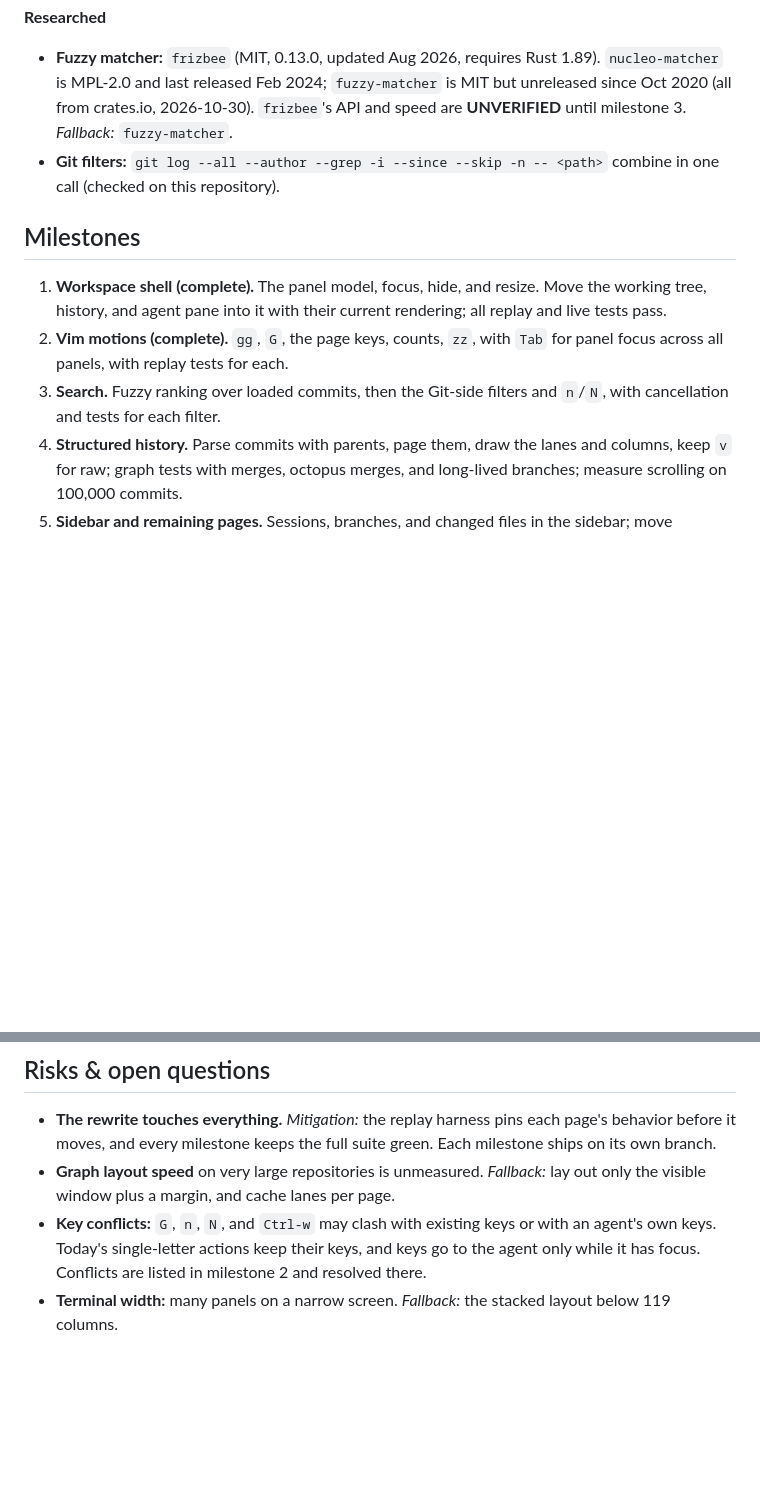
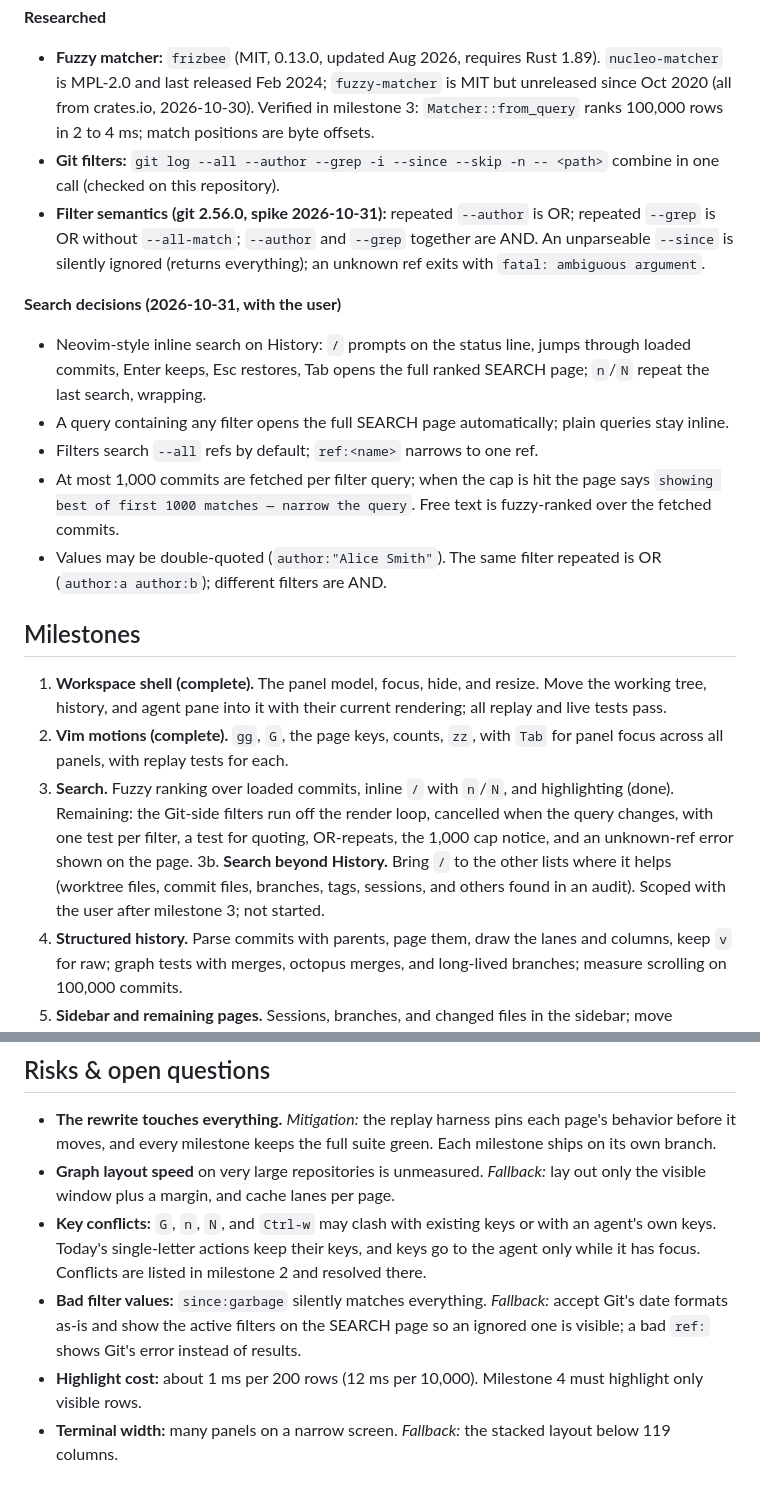
Before and after one commit to barathrajd/gitview, a Markdown page: plans/workspace-ui-0-8-0.md, 2 parts joined by grey strips. Rendered like a GitHub page; blank space fills up the shorter version.

Commit message:
docs(plan): record search decisions and Git-side filter design
Mark frizbee verified, record the inline search design, the filter
semantics spike, the 1,000-commit cap, and add milestone 3b for search
beyond History.

Co-Authored-By: Claude Opus 5.5 <noreply@anthropic.com>

```diff
--- a/plans/workspace-ui-0-8-0.md
+++ b/plans/workspace-ui-0-8-0.md
@@ -87,10 +87,28 @@ every panel already handles.
 - **Fuzzy matcher:** `frizbee` (MIT, 0.13.0, updated Aug 2026, requires Rust
   1.89). `nucleo-matcher` is MPL-2.0 and last released Feb 2024;
   `fuzzy-matcher` is MIT but unreleased since Oct 2020 (all from crates.io,
-  2026-10-30). `frizbee`'s API and speed are **UNVERIFIED** until milestone 3.
-  *Fallback:* `fuzzy-matcher`.
+  2026-10-30). Verified in milestone 3: `Matcher::from_query` ranks 100,000
+  rows in 2 to 4 ms; match positions are byte offsets.
 - **Git filters:** `git log --all --author --grep -i --since --skip -n -- <path>`
   combine in one call (checked on this repository).
+- **Filter semantics (git 2.56.0, spike 2026-10-31):** repeated `--author`
+  is OR; repeated `--grep` is OR without `--all-match`; `--author` and
+  `--grep` together are AND. An unparseable `--since` is silently ignored
+  (returns everything); an unknown ref exits with `fatal: ambiguous argument`.
+
+**Search decisions (2026-10-31, with the user)**
+
+- Neovim-style inline search on History: `/` prompts on the status line,
+  jumps through loaded commits, Enter keeps, Esc restores, Tab opens the full
+  ranked SEARCH page; `n`/`N` repeat the last search, wrapping.
+- A query containing any filter opens the full SEARCH page automatically;
+  plain queries stay inline.
+- Filters search `--all` refs by default; `ref:<name>` narrows to one ref.
+- At most 1,000 commits are fetched per filter query; when the cap is hit the
+  page says `showing best of first 1000 matches — narrow the query`. Free
+  text is fuzzy-ranked over the fetched commits.
+- Values may be double-quoted (`author:"Alice Smith"`). The same filter
+  repeated is OR (`author:a author:b`); different filters are AND.
 
 ## Milestones
 
@@ -99,8 +117,14 @@ every panel already handles.
    rendering; all replay and live tests pass.
 2. **Vim motions (complete).** `gg`, `G`, the page keys, counts, `zz`, with `Tab` for panel focus
    across all panels, with replay tests for each.
-3. **Search.** Fuzzy ranking over loaded commits, then the Git-side filters
-   and `n`/`N`, with cancellation and tests for each filter.
+3. **Search.** Fuzzy ranking over loaded commits, inline `/` with `n`/`N`,
+   and highlighting (done). Remaining: the Git-side filters run off the
+   render loop, cancelled when the query changes, with one test per filter,
+   a test for quoting, OR-repeats, the 1,000 cap notice, and an unknown-ref
+   error shown on the page.
+3b. **Search beyond History.** Bring `/` to the other lists where it helps
+   (worktree files, commit files, branches, tags, sessions, and others found
+   in an audit). Scoped with the user after milestone 3; not started.
 4. **Structured history.** Parse commits with parents, page them, draw the
    lanes and columns, keep `v` for raw; graph tests with merges, octopus
    merges, and long-lived branches; measure scrolling on 100,000 commits.
@@ -122,6 +146,12 @@ every panel already handles.
   or with an agent's own keys. Today's single-letter actions keep their keys,
   and keys go to the agent only while it has focus. Conflicts are listed in
   milestone 2 and resolved there.
+- **Bad filter values:** `since:garbage` silently matches everything.
+  *Fallback:* accept Git's date formats as-is and show the active filters on
+  the SEARCH page so an ignored one is visible; a bad `ref:` shows Git's
+  error instead of results.
+- **Highlight cost:** about 1 ms per 200 rows (12 ms per 10,000). Milestone 4
+  must highlight only visible rows.
 - **Terminal width:** many panels on a narrow screen. *Fallback:* the stacked
   layout below 119 columns.
 
```
